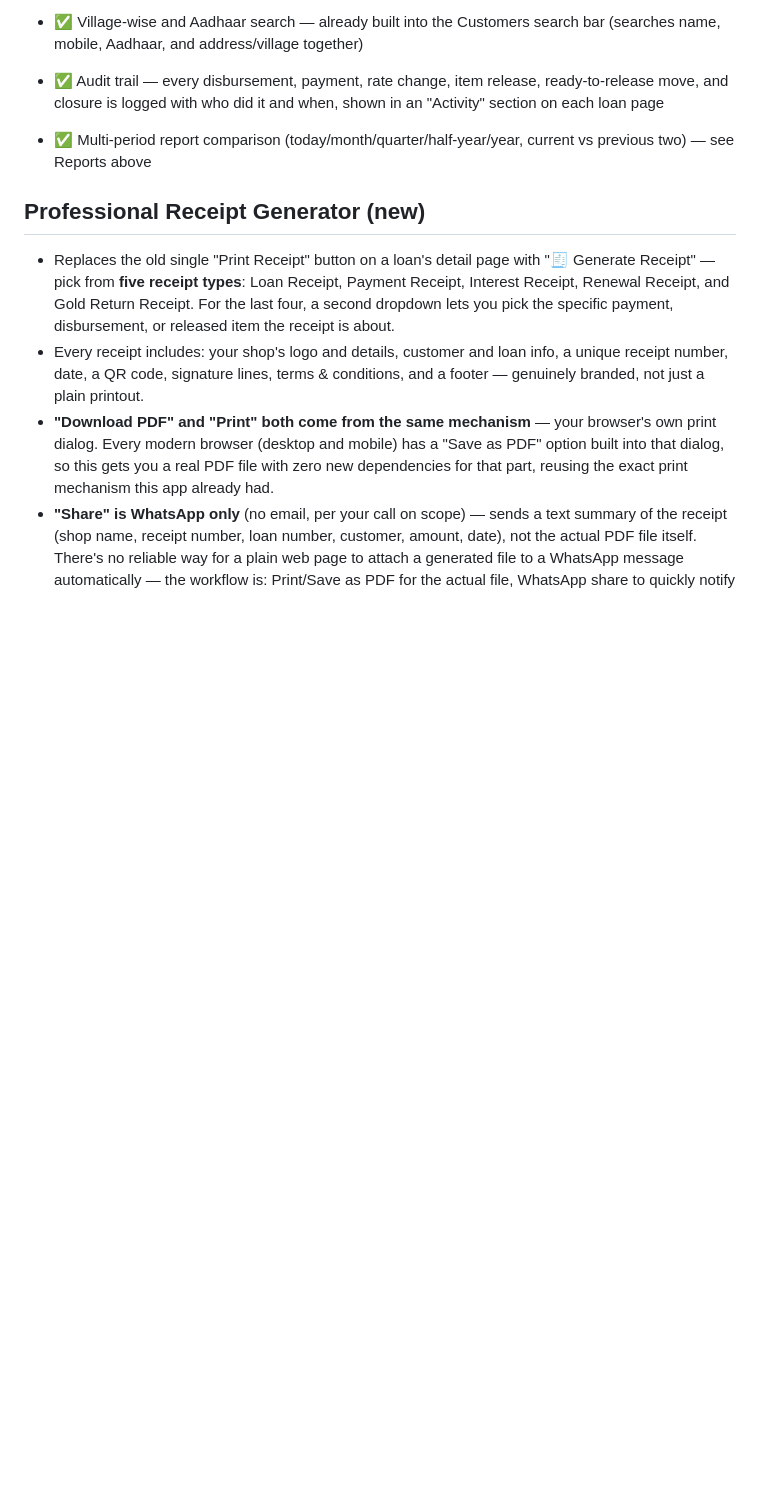
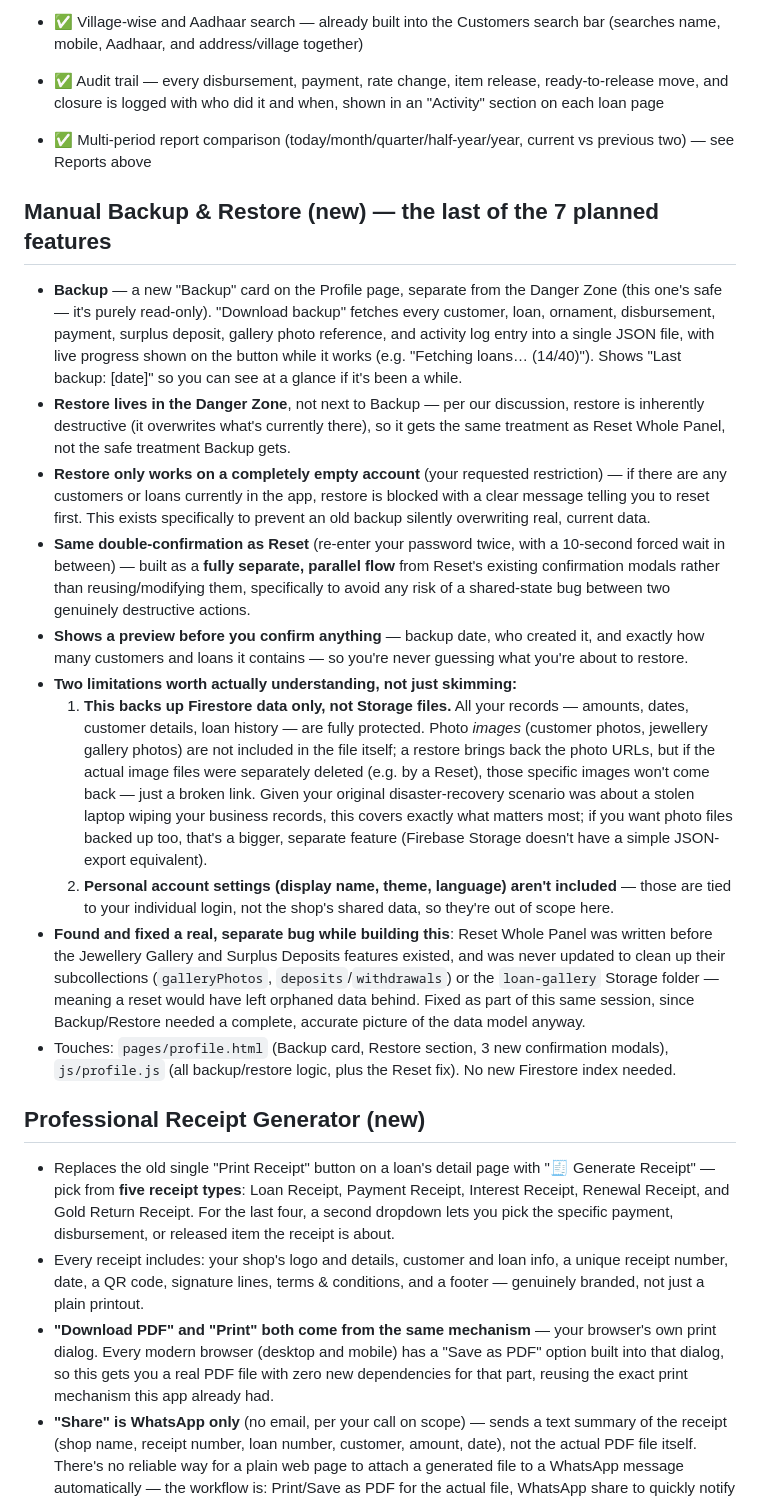
Before and after one commit to mrtravellover/gharana, a Markdown page: README.md, the part around the change. GitHub-like rendering; blank space fills up the shorter version.

Commit message:
Add Manual Backup & Restore and Receipt Generator features
Added a new section for Manual Backup & Restore, detailing features such as backup functionality, restore limitations, and bug fixes related to data management. Introduced a Professional Receipt Generator with multiple receipt types and enhanced branding elements.

```diff
--- a/README.md
+++ b/README.md
@@ -204,6 +204,19 @@ The "Payment type" dropdown (interest / partial principal / full closure) is jus
 - ✅ Audit trail — every disbursement, payment, rate change, item release, ready-to-release move, and closure is logged with who did it and when, shown in an "Activity" section on each loan page
 - ✅ Multi-period report comparison (today/month/quarter/half-year/year, current vs previous two) — see Reports above
 
+## Manual Backup & Restore (new) — the last of the 7 planned features
+
+- **Backup** — a new "Backup" card on the Profile page, separate from the Danger Zone (this one's safe — it's purely read-only). "Download backup" fetches every customer, loan, ornament, disbursement, payment, surplus deposit, gallery photo reference, and activity log entry into a single JSON file, with live progress shown on the button while it works (e.g. "Fetching loans… (14/40)"). Shows "Last backup: [date]" so you can see at a glance if it's been a while.
+- **Restore lives in the Danger Zone**, not next to Backup — per our discussion, restore is inherently destructive (it overwrites what's currently there), so it gets the same treatment as Reset Whole Panel, not the safe treatment Backup gets.
+- **Restore only works on a completely empty account** (your requested restriction) — if there are any customers or loans currently in the app, restore is blocked with a clear message telling you to reset first. This exists specifically to prevent an old backup silently overwriting real, current data.
+- **Same double-confirmation as Reset** (re-enter your password twice, with a 10-second forced wait in between) — built as a **fully separate, parallel flow** from Reset's existing confirmation modals rather than reusing/modifying them, specifically to avoid any risk of a shared-state bug between two genuinely destructive actions.
+- **Shows a preview before you confirm anything** — backup date, who created it, and exactly how many customers and loans it contains — so you're never guessing what you're about to restore.
+- **Two limitations worth actually understanding, not just skimming:**
+  1. **This backs up Firestore data only, not Storage files.** All your records — amounts, dates, customer details, loan history — are fully protected. Photo *images* (customer photos, jewellery gallery photos) are not included in the file itself; a restore brings back the photo URLs, but if the actual image files were separately deleted (e.g. by a Reset), those specific images won't come back — just a broken link. Given your original disaster-recovery scenario was about a stolen laptop wiping your business records, this covers exactly what matters most; if you want photo files backed up too, that's a bigger, separate feature (Firebase Storage doesn't have a simple JSON-export equivalent).
+  2. **Personal account settings (display name, theme, language) aren't included** — those are tied to your individual login, not the shop's shared data, so they're out of scope here.
+- **Found and fixed a real, separate bug while building this**: Reset Whole Panel was written before the Jewellery Gallery and Surplus Deposits features existed, and was never updated to clean up their subcollections (`galleryPhotos`, `deposits`/`withdrawals`) or the `loan-gallery` Storage folder — meaning a reset would have left orphaned data behind. Fixed as part of this same session, since Backup/Restore needed a complete, accurate picture of the data model anyway.
+- Touches: `pages/profile.html` (Backup card, Restore section, 3 new confirmation modals), `js/profile.js` (all backup/restore logic, plus the Reset fix). No new Firestore index needed.
+
 ## Professional Receipt Generator (new)
 
 - Replaces the old single "Print Receipt" button on a loan's detail page with "🧾 Generate Receipt" — pick from **five receipt types**: Loan Receipt, Payment Receipt, Interest Receipt, Renewal Receipt, and Gold Return Receipt. For the last four, a second dropdown lets you pick the specific payment, disbursement, or released item the receipt is about.
```
